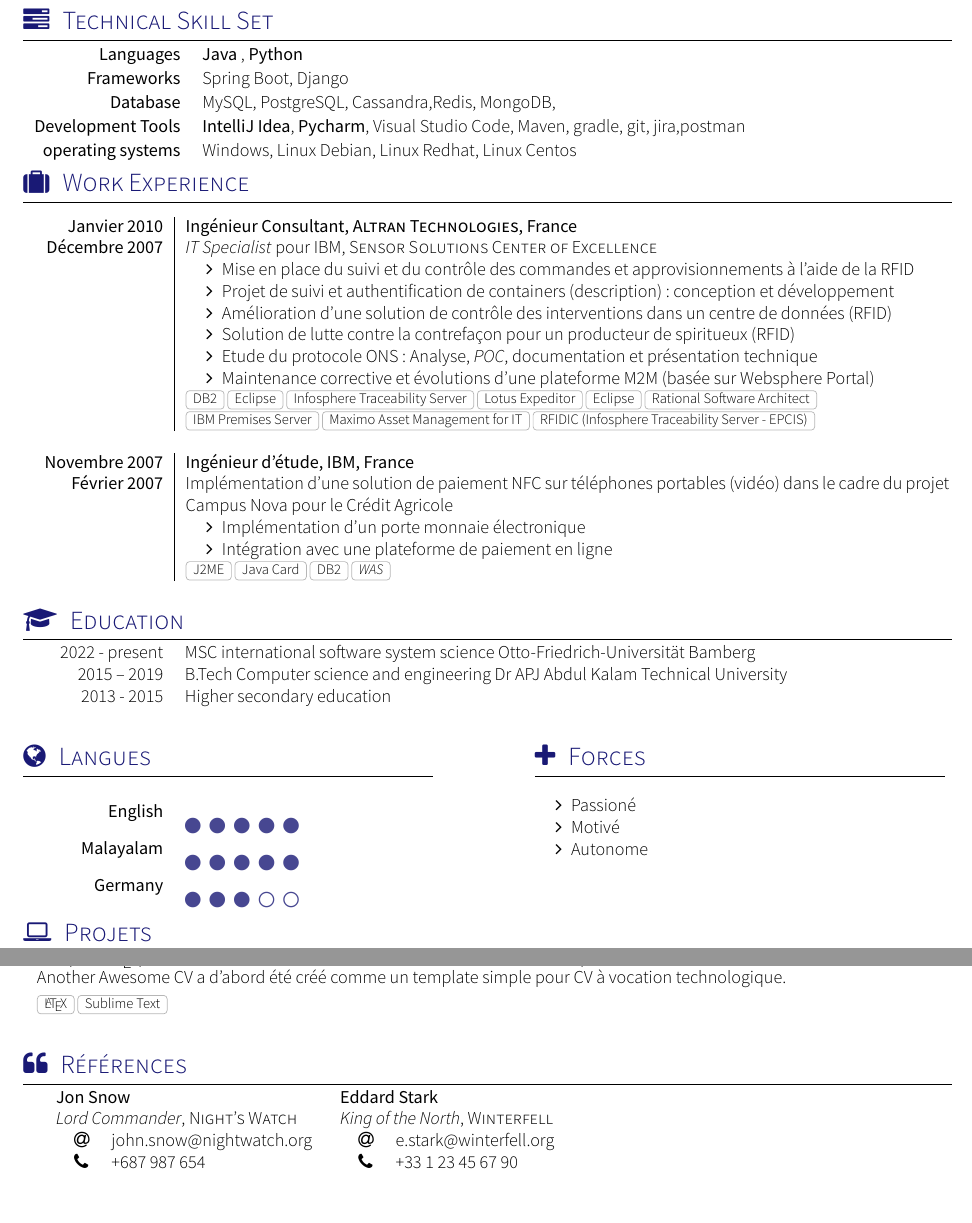
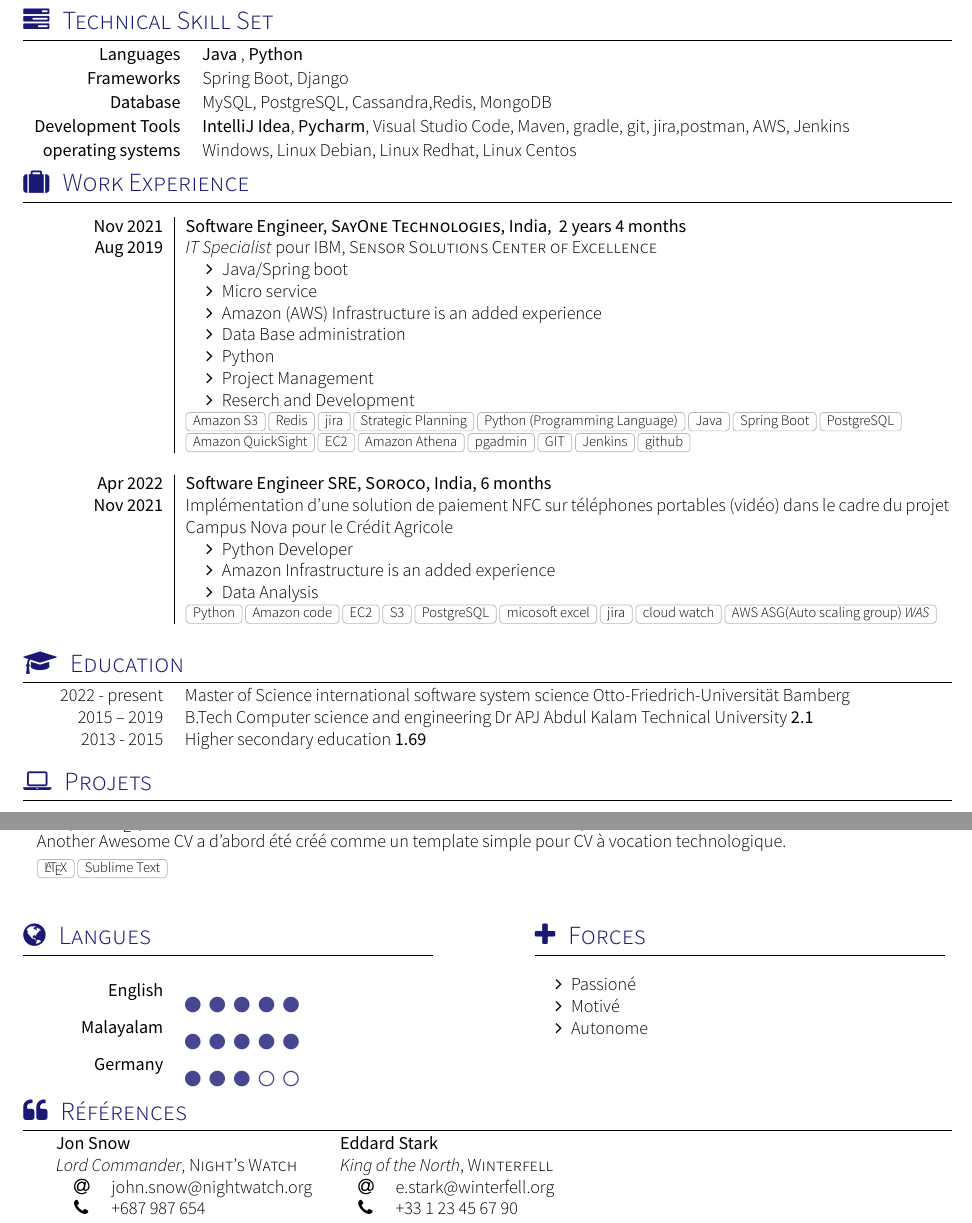
Before and after one commit to kevin123george/resume, a LaTeX CV (cv.tex, which reads section_competences.tex, section_experience_short.tex, section_scolarite.tex): two parts of pages 1 and 2 of 2, joined at a grey line, cut so that both start at the same text, the shorter picture padded with empty space. Compiled offline with XeLaTeX; a missing font is replaced by an installed copy or a similar font; a LaTeX package or settings file that is missing is left out.

Commit message:
added work exp

```diff
--- a/cv.tex
+++ b/cv.tex
@@ -37,9 +37,10 @@
 	\input{section_experience_short}
 	\input{section_scolarite}				% Section scholarité
 	% Section expérience
-	\input{section_langues}					% Section langues
 	%\input{section_interets}				% Section intérêts
 	\input{section_projets}
+	\input{section_langues}					% Section langues
+
 	\input{section_references} 				% Section références
 
 
--- a/section_competences.tex
+++ b/section_competences.tex
@@ -15,8 +15,8 @@
 \begin{keywords}
 		\keywordsentry{Languages}{\textbf{Java} , \textbf{Python}}
 		\keywordsentry{Frameworks}{Spring Boot, Django}
-		\keywordsentry{Database}{MySQL, PostgreSQL, Cassandra,Redis, MongoDB,}
-		\keywordsentry{Development Tools}{\textbf {IntelliJ Idea}, \textbf {Pycharm}, Visual Studio Code, Maven, gradle, git, jira,postman}
+		\keywordsentry{Database}{MySQL, PostgreSQL, Cassandra,Redis, MongoDB}
+		\keywordsentry{Development Tools}{\textbf {IntelliJ Idea}, \textbf {Pycharm}, Visual Studio Code, Maven, gradle, git, jira,postman, AWS, Jenkins}
 		% \keywordsentry{Middleware}{\textbf{JBoss EAP}, \textbf{Apache Tomcat}, Websphere Application Server (\emph{WAS})}
 		\keywordsentry{operating systems}{Windows, Linux Debian, Linux Redhat, Linux Centos}
 		% \keywordsentry{Autres}{architecture SOA, technologies RFID, NFC et code barre 1D/2D}
--- a/section_experience_short.tex
+++ b/section_experience_short.tex
@@ -89,32 +89,34 @@
   %                   }
   % \emptySeparator
   \consultantexperience
-  {Janvier 2010}    {Ingénieur Consultant}{Altran Technologies}{France}
-  {Décembre 2007}   {IT Specialist}{IBM, Sensor Solutions Center of Excellence}
+  {Nov 2021}   {Software Engineer}{SayOne Technologies}{India,  \textbf{ 2 years 4 months}}
+  {Aug 2019}   {IT Specialist}{IBM, Sensor Solutions Center of Excellence}
                     {
                       \begin{itemize}
-                        \item Mise en place du suivi et du contrôle des commandes et approvisionnements à l'aide de la RFID
-                        \item Projet de suivi et authentification de containers (\href{http://www.container-centralen.co.uk/rfid/history.aspx}{description}) : conception et développement
-                        \item Amélioration d'une solution de contrôle des interventions dans un centre de données (RFID)
-                        \item Solution de lutte contre la contrefaçon pour un producteur de spiritueux (RFID)
-                        \item Etude du protocole ONS : Analyse, \emph{POC}, documentation et présentation technique
-                        \item Maintenance corrective et évolutions d'une plateforme M2M (basée sur Websphere Portal)
+                        \item Java/Spring boot
+                        \item Micro service
+                        \item Amazon (AWS) Infrastructure is an added experience
+                        \item Data Base administration
+                        \item Python
+                        \item Project Management
+                        \item Reserch and Development
                       \end{itemize}
                     }
                     {
-                      DB2, Eclipse, Infosphere Traceability Server, Lotus Expeditor, Eclipse,
-                      Rational Software Architect, IBM Premises Server, Maximo Asset Management for IT, RFIDIC (Infosphere Traceability Server - EPCIS)
+                      Amazon S3, Redis, jira, Strategic Planning, Python (Programming Language), Java, Spring Boot, PostgreSQL, Amazon QuickSight, EC2, Amazon Athena, pgadmin
+                      ,GIT, Jenkins, github
                     }
   \emptySeparator
   \experience
-  {Novembre 2007}  {Ingénieur d'étude}{IBM}{France}
-  {Février 2007}   {
+  {Apr 2022}  {Software Engineer SRE}{Soroco}{India, \textbf{6 months}}
+  {Nov 2021}   {
                       Implémentation d'une solution de paiement NFC sur téléphones portables (\href{http://www.nouvo.ch/s-007}{vidéo})
                       dans le cadre du projet Campus Nova pour le Crédit Agricole
                       \begin{itemize}
-                        \item Implémentation d'un porte monnaie électronique
-                        \item Intégration avec une plateforme de paiement en ligne
+                        \item Python Developer
+                        \item Amazon Infrastructure is an added experience
+                        \item Data Analysis
                       \end{itemize}
                   }
-                  {J2ME, Java Card, DB2, \emph{WAS}}
+                  {Python, Amazon code, EC2,S3, PostgreSQL, micosoft excel, jira, cloud watch, AWS ASG(Auto scaling group) \emph{WAS}}
 \end{experiences}
--- a/section_scolarite.tex
+++ b/section_scolarite.tex
@@ -14,9 +14,9 @@
 
 \begin{scholarship}
 	\scholarshipentry{2022 - present}
-					{MSC international software system science Otto-Friedrich-Universität Bamberg}
+					{Master of Science international software system science Otto-Friedrich-Universität Bamberg}
 	\scholarshipentry{2015 – 2019}
-					{B.Tech Computer science and engineering Dr APJ Abdul Kalam Technical University}
+					{B.Tech Computer science and engineering Dr APJ Abdul Kalam Technical University  \textbf{2.1}}
 	\scholarshipentry{2013 - 2015}
-					{Higher secondary education}
+					{Higher secondary education  \textbf{1.69}}
 \end{scholarship}
```
Also changed, not shown: cv.pdf, 4 other files.
